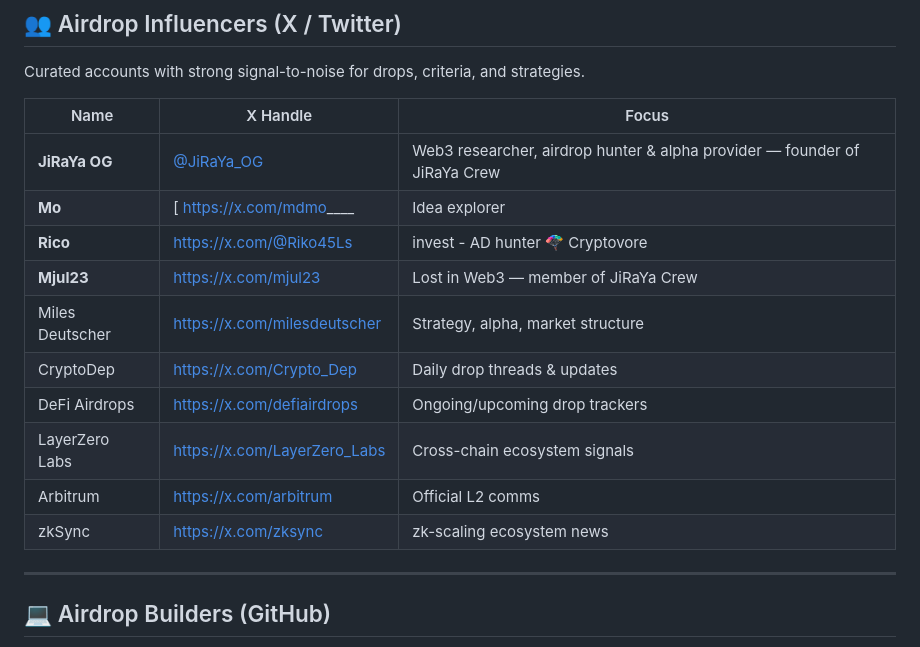
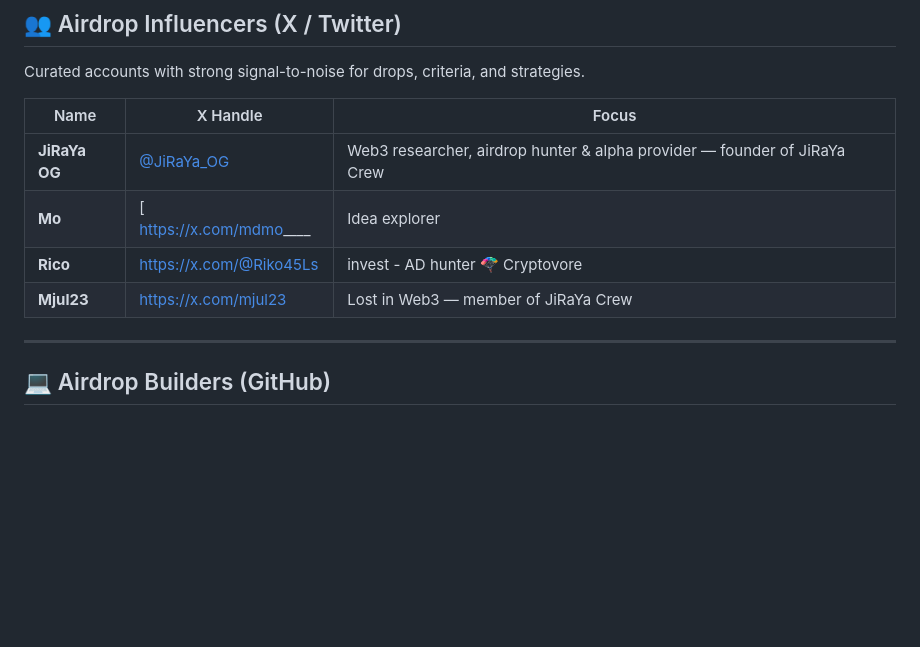
Before and after one commit to benoit80000/benoit80000.github.io, a Markdown page: README.md, the part around the change. GitHub-like rendering; blank space fills up the shorter version.

```diff
--- a/README.md
+++ b/README.md
@@ -104,15 +104,9 @@ Curated accounts with strong signal-to-noise for drops, criteria, and strategies
 | Name | X Handle | Focus |
 |---|---|---|
 | **JiRaYa OG** | [@JiRaYa_OG](https://x.com/JiRaYa_OG) | Web3 researcher, airdrop hunter & alpha provider — founder of JiRaYa Crew |
-| **Mo** | [ https://x.com/mdmo____| Idea explorer | Science fiction, innovation & blockchain | At the crossroads of possible futures | #Crypto  — member of JiRaYa Crew |
+| **Mo** | [ https://x.com/mdmo____ | Idea explorer | Science fiction, innovation & blockchain | At the crossroads of possible futures | #Crypto  — member of JiRaYa Crew |
 | **Rico** | https://x.com/@Riko45Ls| invest - AD hunter 🪂 Cryptovore
 | **Mjul23** | https://x.com/mjul23 | Lost in Web3 — member of JiRaYa Crew |
-| Miles Deutscher | https://x.com/milesdeutscher | Strategy, alpha, market structure |
-| CryptoDep | https://x.com/Crypto_Dep | Daily drop threads & updates |
-| DeFi Airdrops | https://x.com/defiairdrops | Ongoing/upcoming drop trackers |
-| LayerZero Labs | https://x.com/LayerZero_Labs | Cross-chain ecosystem signals |
-| Arbitrum | https://x.com/arbitrum | Official L2 comms |
-| zkSync | https://x.com/zksync | zk-scaling ecosystem news |
 
 ---
 
```
